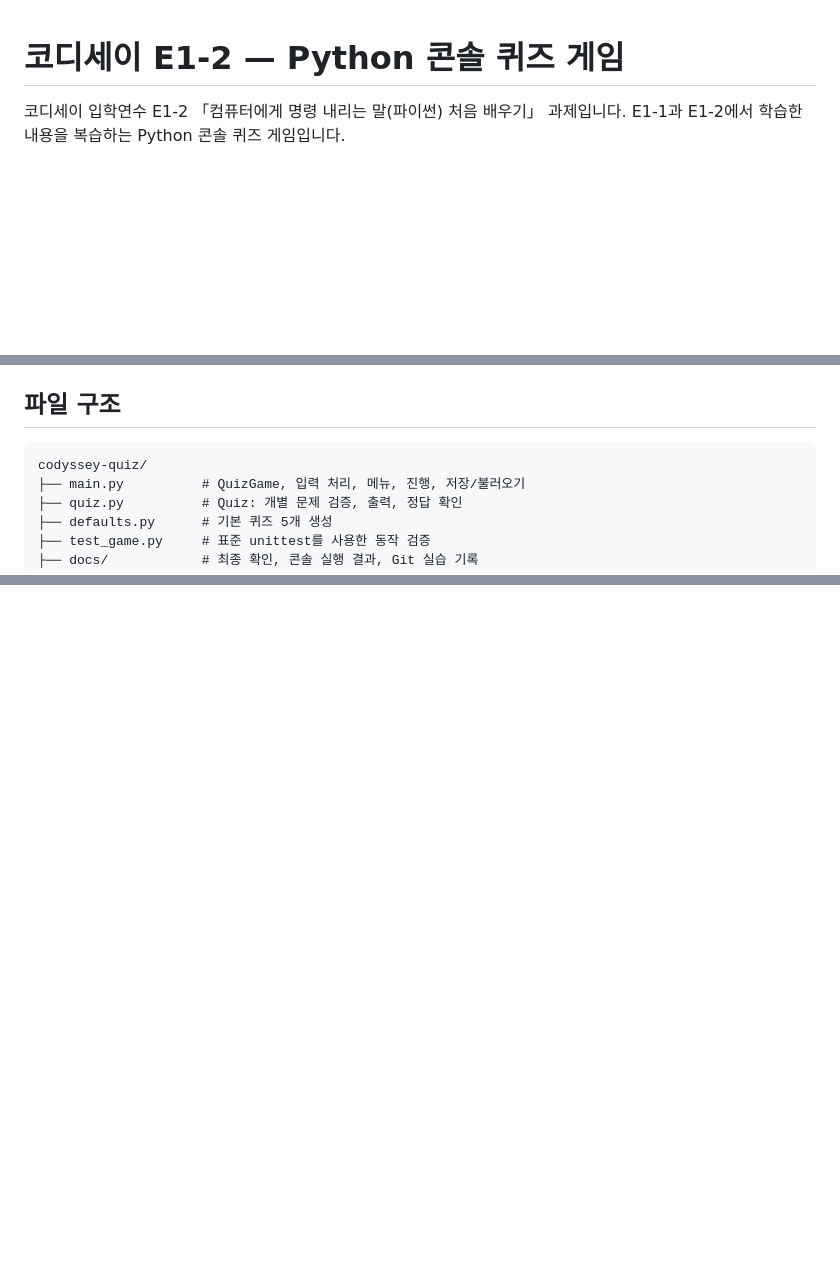
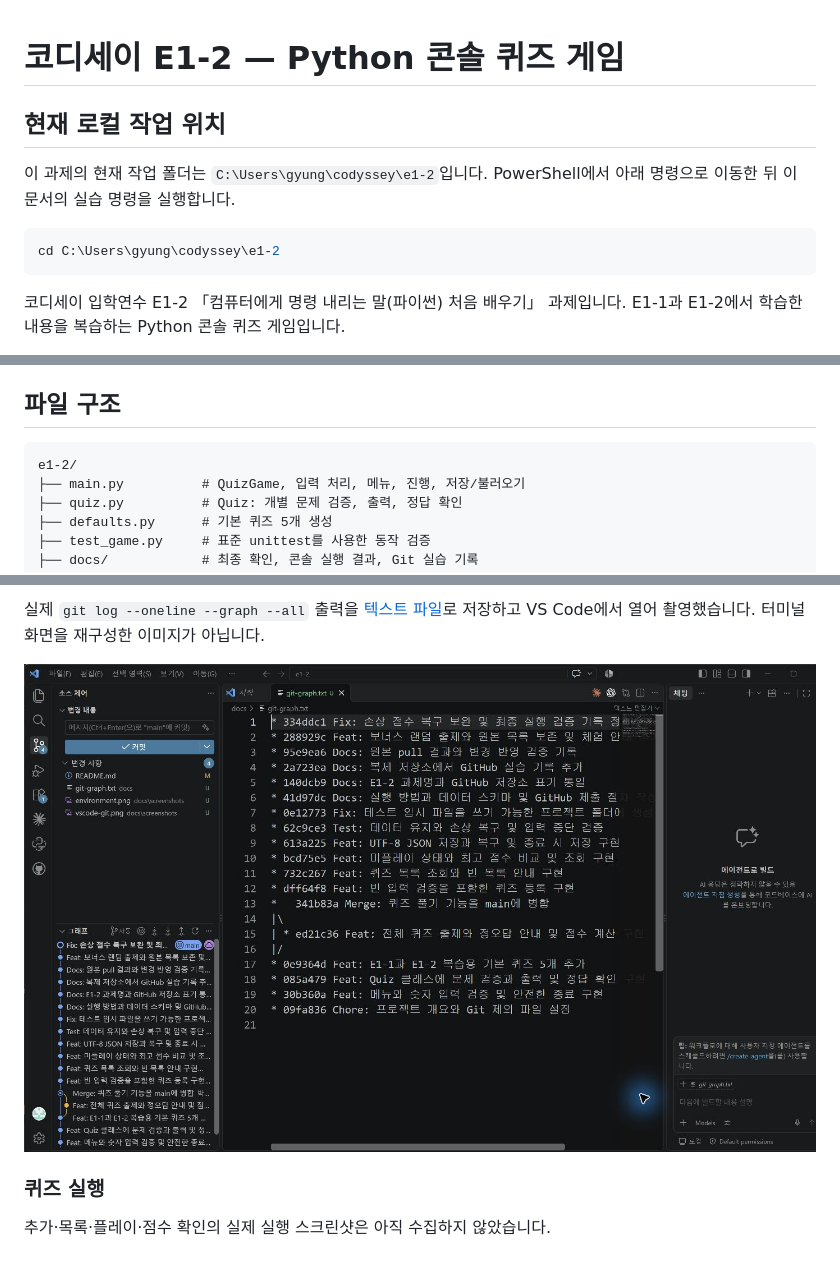
Before and after one commit to gyungmini306-blip/codyssey-E1-2-quiz-game, a Markdown page: README.md, 3 parts joined by grey strips. Rendered like a GitHub page; pictures changed too: docs/screenshots/git-graph.png (added); blank space fills up the shorter version.

````diff
--- a/README.md
+++ b/README.md
@@ -1,4 +1,13 @@
 # 코디세이 E1-2 — Python 콘솔 퀴즈 게임
+## 현재 로컬 작업 위치
+
+이 과제의 현재 작업 폴더는 `C:\Users\gyung\codyssey\e1-2`입니다.
+PowerShell에서 아래 명령으로 이동한 뒤 이 문서의 실습 명령을 실행합니다.
+
+```powershell
+cd C:\Users\gyung\codyssey\e1-2
+```
+
 
 코디세이 입학연수 E1-2 「컴퓨터에게 명령 내리는 말(파이썬) 처음 배우기」 과제입니다.
 E1-1과 E1-2에서 학습한 내용을 복습하는 Python 콘솔 퀴즈 게임입니다.
@@ -87,7 +96,7 @@ Ctrl+C 또는 입력 스트림 종료 시 안내 후 저장을 시도합니다.
 ## 파일 구조
 
 ```text
-codyssey-quiz/
+e1-2/
 ├── main.py          # QuizGame, 입력 처리, 메뉴, 진행, 저장/불러오기
 ├── quiz.py          # Quiz: 개별 문제 검증, 출력, 정답 확인
 ├── defaults.py      # 기본 퀴즈 5개 생성
@@ -215,0 +240,7 @@ git pull
+실제 `git log --oneline --graph --all` 출력을 [텍스트 파일](docs/git-graph.txt)로 저장하고 VS Code에서 열어 촬영했습니다. 터미널 화면을 재구성한 이미지가 아닙니다.
+
+![실제 Git 그래프 출력을 표시한 VS Code](docs/screenshots/git-graph.png)
+
+### 퀴즈 실행
+
+추가·목록·플레이·점수 확인의 실제 실행 스크린샷은 아직 수집하지 않았습니다.
````
Also changed, not shown: other parts of README.md (+19 -4 lines), docs/screenshots/environment.png (added), docs/screenshots/vscode-git.png (added), 1 other file.
